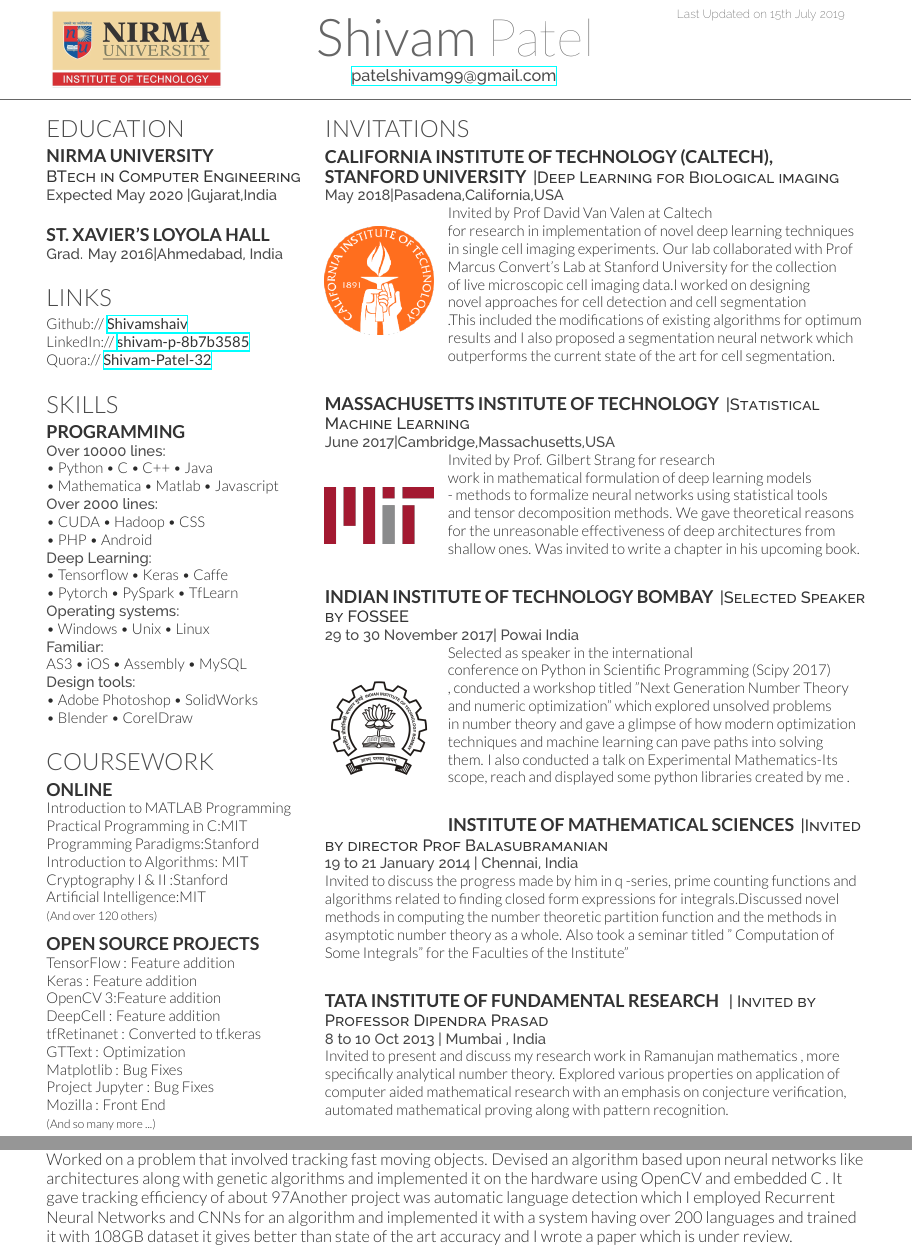
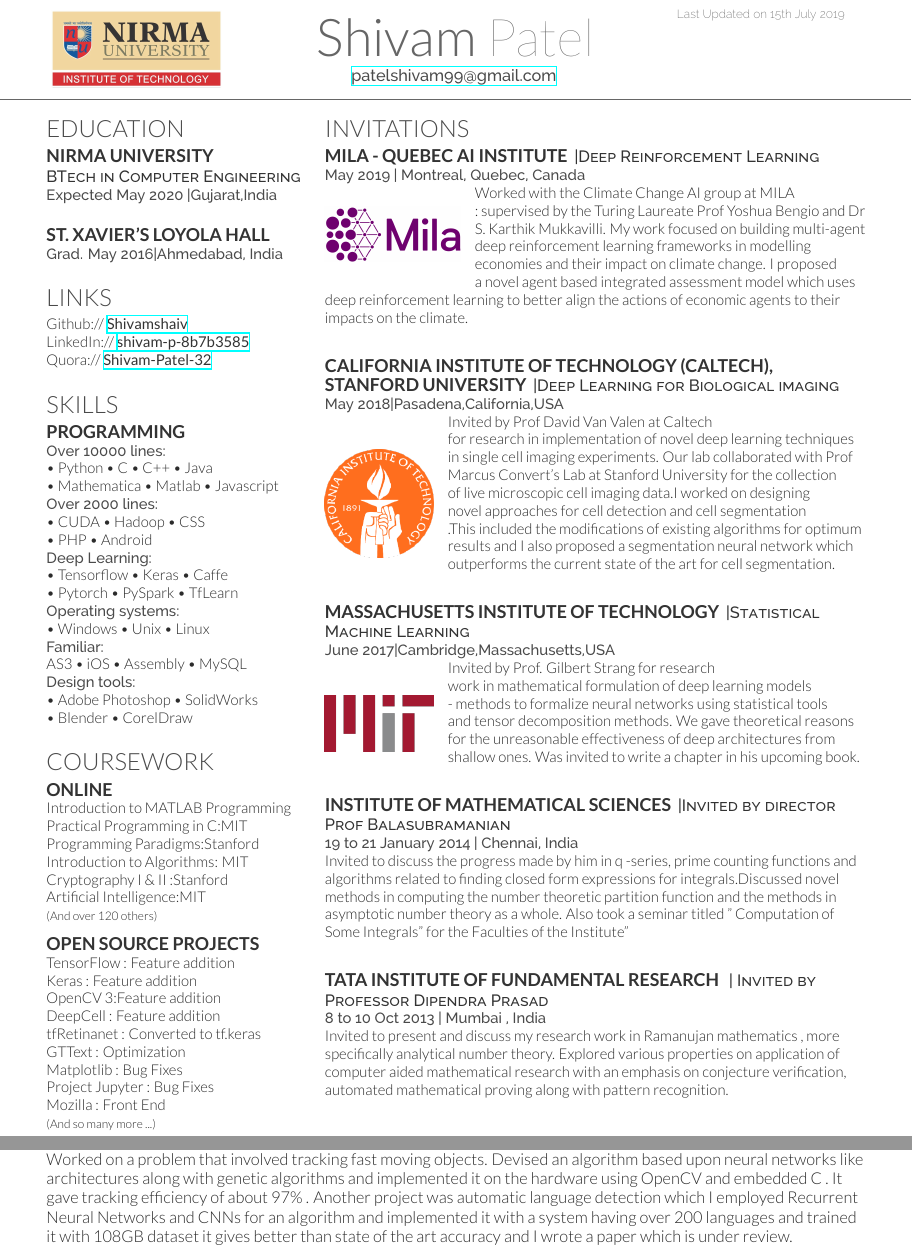
Before and after one commit to Shivamshaiv/Shivam_Resume, a LaTeX CV (deedy_resume-openfont.tex): two parts of pages 1 and 2 of 4, joined at a grey line, cut so that both start at the same text. Compiled offline with XeLaTeX.

Commit message:
Updates from Overleaf

```diff
--- a/deedy_resume-openfont.tex
+++ b/deedy_resume-openfont.tex
@@ -43,7 +43,7 @@
 % 2. Hacky space on the first bullet point on the second column.
 %
 %%%%%%%%%%%%%%%%%%%%%%%%%%%%%%%%%%%%%%
-
+\usepackage{hyperref}
 \documentclass[]{deedy-resume-openfont}
 
 
@@ -293,6 +293,22 @@
 %%%%%%%%%%%%%%%%%%%%%%%%%%%%%%%%%%%%%%
 
 \section{Invitations}
+
+
+
+\runsubsection{MILA - Quebec AI Institute}
+\descript{|Deep Reinforcement Learning }
+\location{ May 2019 | Montreal, Quebec, Canada}
+\begin{wrapfigure}{l}{0.25\textwidth}
+  \begin{center}
+    \includegraphics[width=0.25\textwidth]{mila.png}
+  \end{center}
+\end{wrapfigure}
+Worked with the Climate Change AI group at MILA : supervised by the Turing Laureate Prof Yoshua Bengio and Dr S. Karthik Mukkavilli. My work focused on building multi-agent deep reinforcement learning frameworks in modelling economies and their impact on climate change. I proposed a novel agent based integrated assessment model which uses deep reinforcement learning to better align the actions of economic agents to their impacts on the climate.
+\newline
+\sectionsep
+
+
 %\includegraphics[scale=0.25]{caltechlogo.png}
 \runsubsection{California Institute of Technology (Caltech), Stanford University}
 \descript{|Deep Learning for Biological imaging}
@@ -317,8 +332,27 @@
 Invited by Prof. Gilbert Strang for research work in mathematical formulation of deep learning models - methods to formalize neural networks using statistical tools and tensor decomposition methods. We gave theoretical reasons for the unreasonable effectiveness of deep architectures from shallow ones. Was invited to write a chapter in his upcoming book.\newline
 \sectionsep
 
+\runsubsection{Institute of Mathematical Sciences}
+\descript{|Invited by director Prof Balasubramanian}
+\location{19 to 21 January 2014 | Chennai, India}
+Invited to discuss the progress made by him in q -series, prime counting functions and algorithms related to finding closed form expressions for integrals.Discussed novel methods in computing the number theoretic partition function and the methods in asymptotic  number theory as a whole. Also took a seminar titled " Computation of Some Integrals" for the Faculties of the Institute" \newline
+\sectionsep
 
-\runsubsection{Indian Institute of Technology Bombay}
+
+\runsubsection{Tata Institute of Fundamental Research }
+\descript{| Invited by Professor Dipendra Prasad}
+\location{8 to 10 Oct 2013 | Mumbai , India}
+Invited to present and discuss my research work in Ramanujan mathematics , more specifically analytical number theory. Explored various properties on application of computer aided mathematical research with an emphasis on conjecture verification, automated mathematical proving along with pattern recognition.
+\sectionsep
+
+
+
+
+
+\begin{comment}
+
+
+\runsubsection{IIT Bombay}
 \descript{|Selected Speaker by FOSSEE}
 \location{29 to 30 November 2017| Powai India}
 \begin{wrapfigure}{l}{0.20\textwidth}
@@ -329,18 +363,8 @@
 Selected as speaker in the international conference on Python in Scientific Programming (Scipy 2017) , conducted a workshop titled "Next Generation Number Theory and numeric optimization" which explored  unsolved problems in number theory and gave a glimpse of how modern optimization techniques and machine learning can pave paths into solving them. I also conducted a talk on Experimental Mathematics-Its scope, reach and displayed some python libraries created by me .
 \newline
 \sectionsep
+\end{comment}
 
-\runsubsection{Institute of Mathematical Sciences}
-\descript{|Invited by director Prof Balasubramanian}
-\location{19 to 21 January 2014 | Chennai, India}
-Invited to discuss the progress made by him in q -series, prime counting functions and algorithms related to finding closed form expressions for integrals.Discussed novel methods in computing the number theoretic partition function and the methods in asymptotic  number theory as a whole. Also took a seminar titled " Computation of Some Integrals" for the Faculties of the Institute" \newline
-\sectionsep
-
-\runsubsection{Tata Institute of Fundamental Research }
-\descript{| Invited by Professor Dipendra Prasad}
-\location{8 to 10 Oct 2013 | Mumbai , India}
-Invited to present and discuss my research work in Ramanujan mathematics , more specifically analytical number theory. Explored various properties on application of computer aided mathematical research with an emphasis on conjecture verification, automated mathematical proving along with pattern recognition.
-\sectionsep
 
 
 
@@ -400,7 +424,7 @@
 
 \runsubsection{Quiph}
 \descript{|Natural Language Processing and Computer Vision Intern  }
-Worked on a problem that involved tracking fast moving objects. Devised an algorithm based upon neural networks like architectures along with genetic algorithms and implemented it on the hardware using OpenCV and embedded C . It gave tracking efficiency of about 97% .
+Worked on a problem that involved tracking fast moving objects. Devised an algorithm based upon neural networks like architectures along with genetic algorithms and implemented it on the hardware using OpenCV and embedded C . It gave tracking efficiency of about 97\% .
 Another project was automatic language detection which I employed Recurrent Neural Networks and CNNs for an algorithm and implemented it with a system having over 200 languages and trained it with 108GB dataset it gives better than state of the art accuracy and I wrote a paper which is under review.
 
 \sectionsep
```
Also changed, not shown: mila.png (added), deedy_resume-openfont.tex (1 more changed lines).
